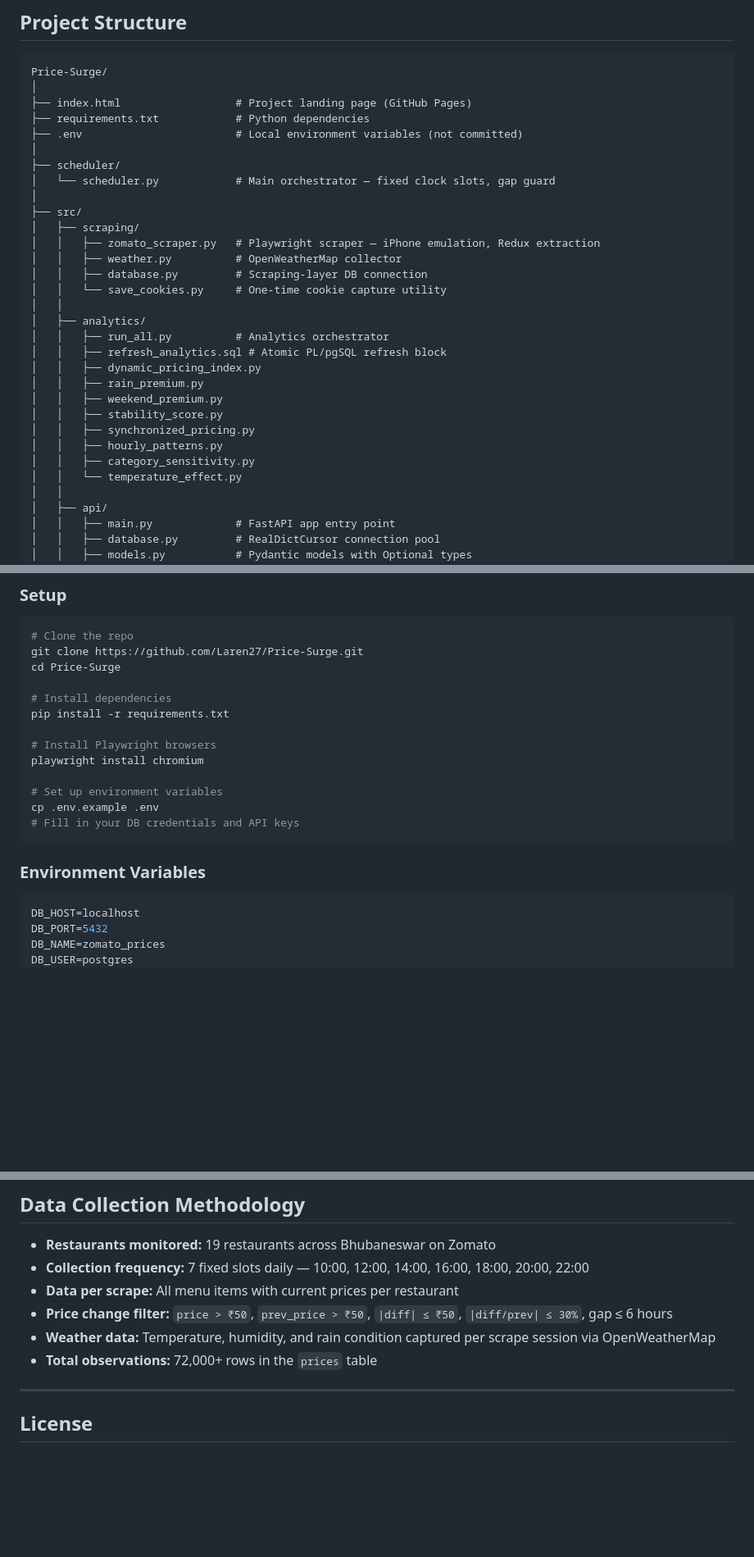
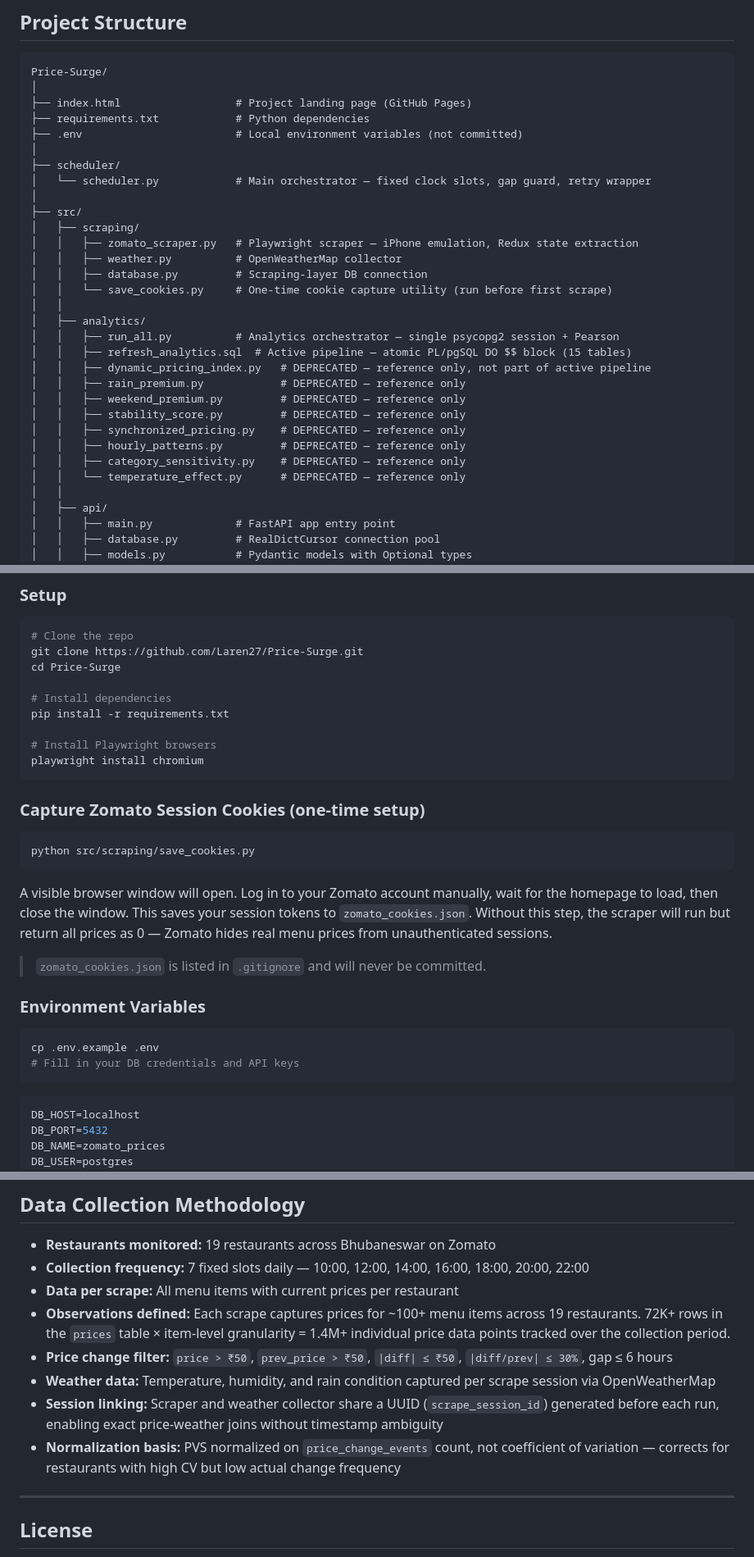
Before and after one commit to Laren27/Price-Surge, a Markdown page: README.md, 3 parts joined by grey strips. Shown at 82% size. GitHub-like rendering; blank space fills up the shorter version.

````diff
--- a/README.md
+++ b/README.md
@@ -179,26 +219,26 @@ Price-Surge/
 ├── .env                        # Local environment variables (not committed)
 │
 ├── scheduler/
-│   └── scheduler.py            # Main orchestrator — fixed clock slots, gap guard
+│   └── scheduler.py            # Main orchestrator — fixed clock slots, gap guard, retry wrapper
 │
 ├── src/
 │   ├── scraping/
-│   │   ├── zomato_scraper.py   # Playwright scraper — iPhone emulation, Redux extraction
+│   │   ├── zomato_scraper.py   # Playwright scraper — iPhone emulation, Redux state extraction
 │   │   ├── weather.py          # OpenWeatherMap collector
 │   │   ├── database.py         # Scraping-layer DB connection
-│   │   └── save_cookies.py     # One-time cookie capture utility
+│   │   └── save_cookies.py     # One-time cookie capture utility (run before first scrape)
 │   │
 │   ├── analytics/
-│   │   ├── run_all.py          # Analytics orchestrator
-│   │   ├── refresh_analytics.sql # Atomic PL/pgSQL refresh block
-│   │   ├── dynamic_pricing_index.py
-│   │   ├── rain_premium.py
-│   │   ├── weekend_premium.py
-│   │   ├── stability_score.py
-│   │   ├── synchronized_pricing.py
-│   │   ├── hourly_patterns.py
-│   │   ├── category_sensitivity.py
-│   │   └── temperature_effect.py
+│   │   ├── run_all.py          # Analytics orchestrator — single psycopg2 session + Pearson
+│   │   ├── refresh_analytics.sql  # Active pipeline — atomic PL/pgSQL DO $$ block (15 tables)
+│   │   ├── dynamic_pricing_index.py   # DEPRECATED — reference only, not part of active pipeline
+│   │   ├── rain_premium.py            # DEPRECATED — reference only
+│   │   ├── weekend_premium.py         # DEPRECATED — reference only
+│   │   ├── stability_score.py         # DEPRECATED — reference only
+│   │   ├── synchronized_pricing.py    # DEPRECATED — reference only
+│   │   ├── hourly_patterns.py         # DEPRECATED — reference only
+│   │   ├── category_sensitivity.py    # DEPRECATED — reference only
+│   │   └── temperature_effect.py      # DEPRECATED — reference only
 │   │
 │   ├── api/
 │   │   ├── main.py             # FastAPI app entry point
@@ -343,13 +349,24 @@ pip install -r requirements.txt
 
 # Install Playwright browsers
 playwright install chromium
+```
 
-# Set up environment variables
+### Capture Zomato Session Cookies (one-time setup)
+
+```bash
+python src/scraping/save_cookies.py
+```
+
+A visible browser window will open. Log in to your Zomato account manually, wait for the homepage to load, then close the window. This saves your session tokens to `zomato_cookies.json`. Without this step, the scraper will run but return all prices as 0 — Zomato hides real menu prices from unauthenticated sessions.
+
+> `zomato_cookies.json` is listed in `.gitignore` and will never be committed.
+
+### Environment Variables
+
+```bash
 cp .env.example .env
 # Fill in your DB credentials and API keys
 ```
-
-### Environment Variables
 
 ```env
 DB_HOST=localhost
@@ -387,9 +404,11 @@ python src/analytics/run_all.py
 - **Restaurants monitored:** 19 restaurants across Bhubaneswar on Zomato
 - **Collection frequency:** 7 fixed slots daily — 10:00, 12:00, 14:00, 16:00, 18:00, 20:00, 22:00
 - **Data per scrape:** All menu items with current prices per restaurant
+- **Observations defined:** Each scrape captures prices for ~100+ menu items across 19 restaurants. 72K+ rows in the `prices` table × item-level granularity = 1.4M+ individual price   data points tracked over the collection period.
 - **Price change filter:** `price > ₹50`, `prev_price > ₹50`, `|diff| ≤ ₹50`, `|diff/prev| ≤ 30%`, gap ≤ 6 hours
 - **Weather data:** Temperature, humidity, and rain condition captured per scrape session via OpenWeatherMap
-- **Total observations:** 72,000+ rows in the `prices` table
+- **Session linking:** Scraper and weather collector share a UUID (`scrape_session_id`) generated before each run, enabling exact price-weather joins without timestamp ambiguity
+- **Normalization basis:** PVS normalized on `price_change_events` count, not coefficient of variation — corrects for restaurants with high CV but low actual change frequency
 
 ---
 
````
Also changed, not shown: other parts of README.md (+63 -57 lines).
